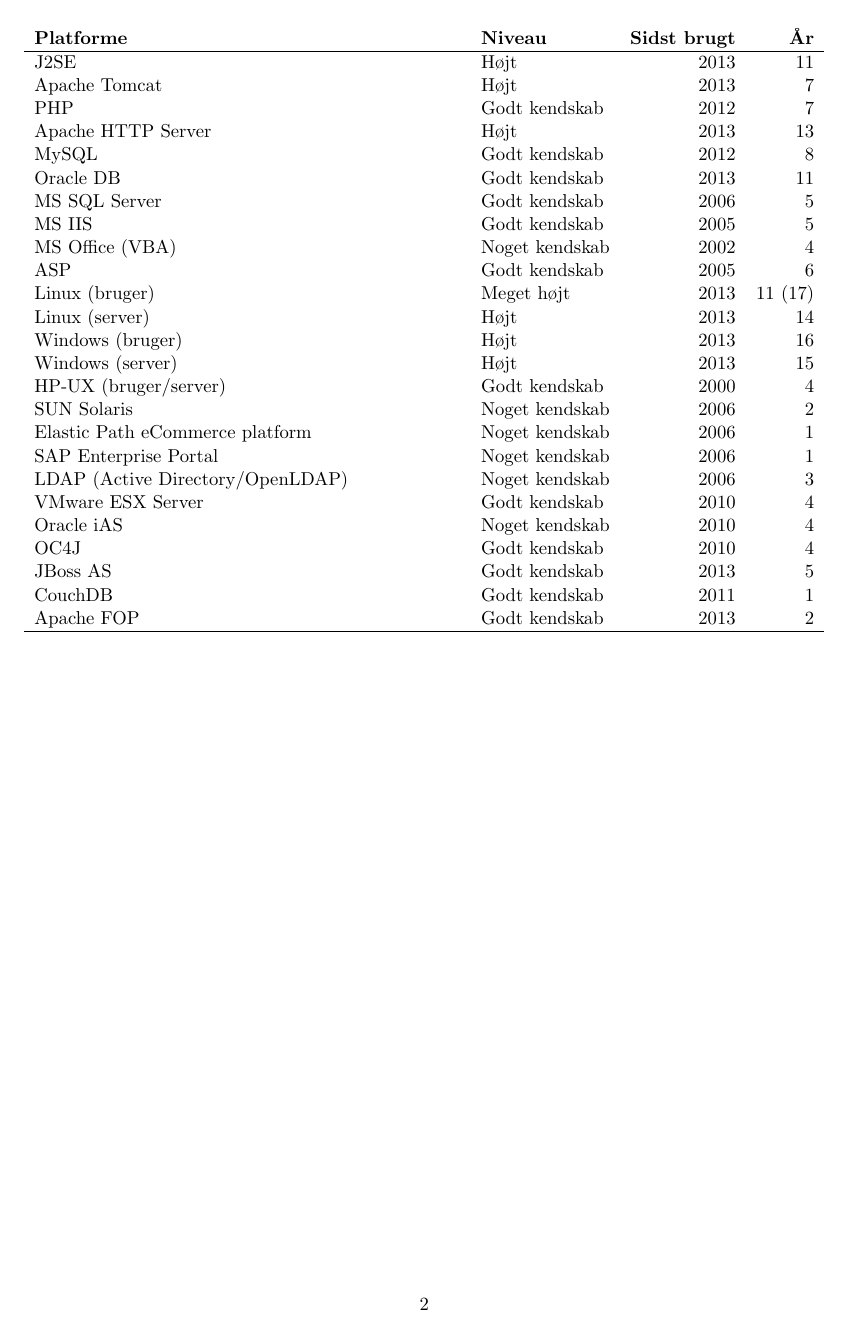
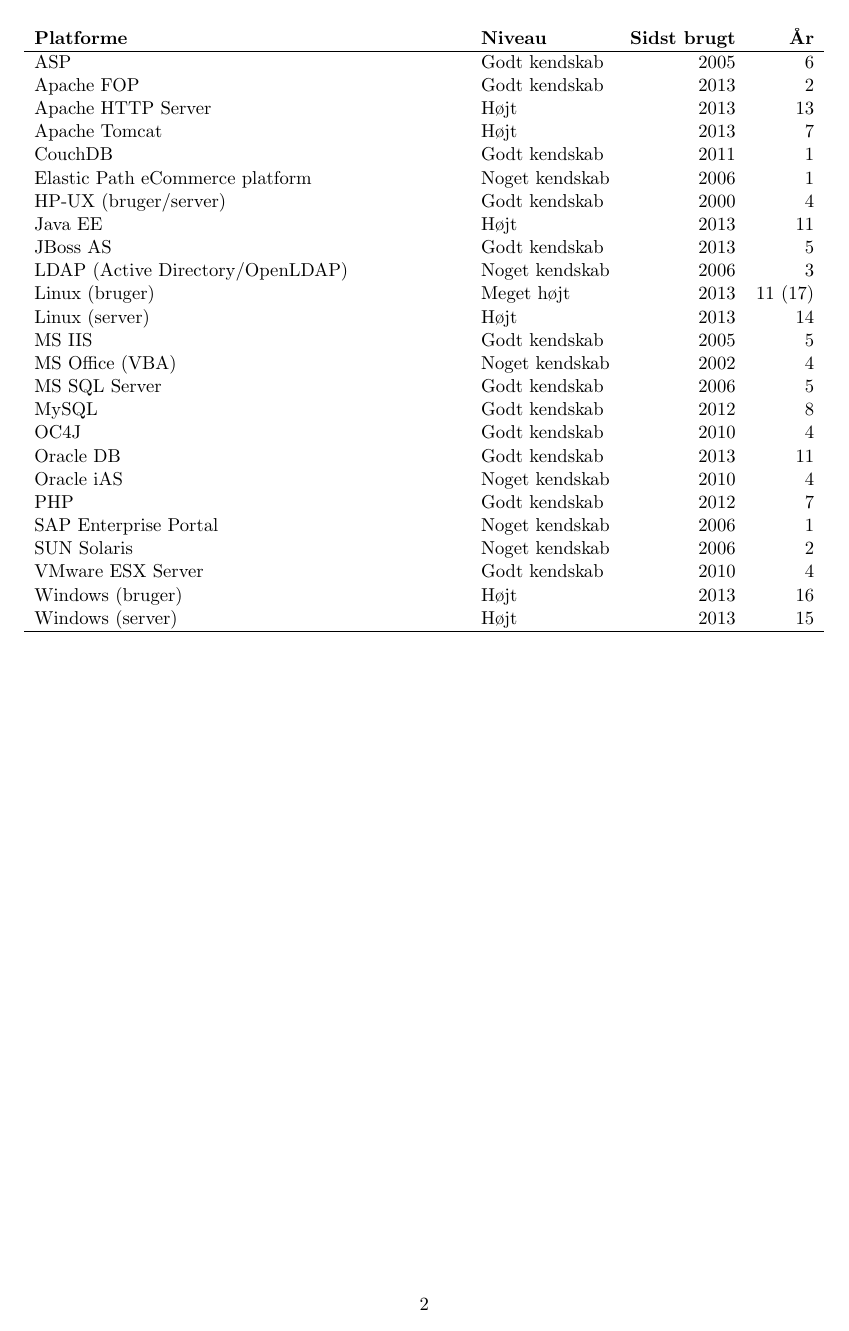
Before and after one commit to soren/resume, a LaTeX document (kompetencer.tex): page 2 of 4. Compiled offline with pdfLaTeX; a LaTeX package or settings file that is missing is left out.

Commit message:
Added TODOs, date for lates update and link to online version. Now using macros to identify skill level.

```diff
--- a/kompetencer.tex
+++ b/kompetencer.tex
@@ -89,31 +99,31 @@
 \begin{tabularx}{\textwidth}{X l r r}
   \textbf{Platforme}                & \textbf{Niveau} & \textbf{Sidst brugt} & \textbf{År} \\
   \hline
-  J2SE                              & Højt            & 2013                 &     11 \\
-  Apache Tomcat                     & Højt            & 2013                 &      7 \\
-  PHP                               & Godt kendskab   & 2012                 &      7 \\
-  Apache HTTP Server                & Højt            & 2013                 &     13 \\
-  MySQL                             & Godt kendskab   & 2012                 &      8 \\
-  Oracle DB                         & Godt kendskab   & 2013                 &     11 \\
-  MS SQL Server                     & Godt kendskab   & 2006                 &      5 \\
-  MS IIS                            & Godt kendskab   & 2005                 &      5 \\
-  MS Office (VBA)                   & Noget kendskab  & 2002                 &      4 \\
-  ASP                               & Godt kendskab   & 2005                 &      6 \\
-  Linux (bruger)                    & Meget højt      & 2013                 & 11 (17)\\
-  Linux (server)                    & Højt            & 2013                 &     14 \\
-  Windows (bruger)                  & Højt            & 2013                 &     16 \\
-  Windows (server)                  & Højt            & 2013                 &     15 \\
-  HP-UX (bruger/server)             & Godt kendskab   & 2000                 &      4 \\
-  SUN Solaris                       & Noget kendskab  & 2006                 &      2 \\
-  Elastic Path eCommerce platform   & Noget kendskab  & 2006                 &      1 \\
-  SAP Enterprise Portal             & Noget kendskab  & 2006                 &      1 \\
-  LDAP (Active Directory/OpenLDAP)  & Noget kendskab  & 2006                 &      3 \\
-  VMware ESX Server                 & Godt kendskab   & 2010                 &      4 \\
-  Oracle iAS                        & Noget kendskab  & 2010                 &      4 \\
-  OC4J                              & Godt kendskab   & 2010                 &      4 \\
-  JBoss AS                          & Godt kendskab   & 2013                 &      5 \\
-  CouchDB                           & Godt kendskab   & 2011                 &      1 \\
-  Apache FOP                        & Godt kendskab   & 2013                 &      2 \\
+  ASP                               & \know           & 2005                 &      6 \\
+  Apache FOP                        & \know           & 2013                 &      2 \\
+  Apache HTTP Server                & \high           & 2013                 &     13 \\
+  Apache Tomcat                     & \high           & 2013                 &      7 \\
+  CouchDB                           & \know           & 2011                 &      1 \\
+  Elastic Path eCommerce platform   & \some           & 2006                 &      1 \\
+  HP-UX (bruger/server)             & \know           & 2000                 &      4 \\
+  Java EE                           & \high           & 2013                 &     11 \\
+  JBoss AS                          & \know           & 2013                 &      5 \\
+  LDAP (Active Directory/OpenLDAP)  & \some           & 2006                 &      3 \\
+  Linux (bruger)                    & \High           & 2013                 & 11 (17)\\
+  Linux (server)                    & \high           & 2013                 &     14 \\
+  MS IIS                            & \know           & 2005                 &      5 \\
+  MS Office (VBA)                   & \some           & 2002                 &      4 \\
+  MS SQL Server                     & \know           & 2006                 &      5 \\
+  MySQL                             & \know           & 2012                 &      8 \\
+  OC4J                              & \know           & 2010                 &      4 \\
+  Oracle DB                         & \know           & 2013                 &     11 \\
+  Oracle iAS                        & \some           & 2010                 &      4 \\
+  PHP                               & \know           & 2012                 &      7 \\
+  SAP Enterprise Portal             & \some           & 2006                 &      1 \\
+  SUN Solaris                       & \some           & 2006                 &      2 \\
+  VMware ESX Server                 & \know           & 2010                 &      4 \\
+  Windows (bruger)                  & \high           & 2013                 &     16 \\
+  Windows (server)                  & \high           & 2013                 &     15 \\
   \hline
 \end{tabularx}
 
@@ -144,4 +133,0 @@
-  JavaServer Faces (Apache MyFaces)         & Godt kendskab   & 2013  &     5 \\
-  JPA/Hibernate ORM                         & Godt kendskab   & 2013  &     7 \\
-  JUnit                                     & Godt kendskab   & 2013  &     7 \\
-  Mockito                                   & Godt kendskab   & 2013  &     2 \\
@@ -151 +133,0 @@
-  XSL-FO                                    & Godt kendskab   & 2013  &     2 \\
@@ -156,45 +166,46 @@
 \begin{tabularx}{\textwidth}{X l r r}
   \textbf{Værktøjer}  & \textbf{Niveau}                     & \textbf{Sidst brugt}  & \textbf{År} \\
   \hline
-  GNU/Emacs                               & Højt            & 2013                  & 17 (23)\\
-  CVS                                     & Højt            & 2006                  &      6 \\
-  Ant                                     & Godt kendskab   & 2013                  &      6 \\
-  Make                                    & Godt kendskab   & 2011                  &      7 \\
-  LibreOffice (tidl. OpenOffice.org)      & Godt kendskab   & 2013                  &     12 \\
-  The GIMP                                & Godt kendskab   & 2013                  &     10 \\
-  DbVisualiser                            & Godt kendskab   & 2006                  &      3 \\
-  MS Visual SourceSafe                    & Højt            & 2005                  &      9 \\
-  MS Office                               & Godt kendskab   & 2013                  &     15 \\
-  phpMyAdmin                              & Højt            & 2006                  &      6 \\
-  MS SQL Enterprise Manager               & Godt kendskab   & 2006                  &      5 \\
-  MS SQL Query Analyser                   & Godt kendskab   & 2006                  &      5 \\
-  Lotus Notes                             & Godt kendskab   & 2006                  &      5 \\
-  Nvu                                     & Noget kendskab  & 2006                  &      2 \\
-  Web Developer (Firefox extension)       & Godt kendskab   & 2013                  &     10 \\
-  Wise InstallBuilder                     & Noget kendskab  & 2001                  &      1 \\
-  SAP NetWeaver Developer Studio/Eclipse  & Noget kendskab  & 2006                  &      1 \\
-  \LaTeX                                  & Godt kendskab   & 2013                  &  \textless1 (6)\\
-  SquirreL SQL Client                     & Godt kendskab   & 2013                  &      7 \\
-  Firebug (Firefox extension)             & Godt kendskab   & 2013                  &      7 \\
-  Subversion (svn)                        & Højt            & 2013                  &      7 \\
-  Maven 2 og 3                            & Højt            & 2013                  &      6 \\
-  SmartSVN                                & Højt            & 2013                  &      6 \\
-  Cruise Control                          & Noget kendskab  & 2010                  &      4 \\
-  JSPWIki                                 & Godt kendskab   & 2010                  &      4 \\
-  Redmine                                 & Godt kendskab   & 2013                  &      6 \\
-  Jenkins (tidl. Hudson) CI               & Højt kendskab   & 2013                  &      3 \\
-  Nagios                                  & Godt kendskab   & 2011                  &      2 \\
-  Smolder (CI)                            & Godt kendskab   & 2011                  &     \textless1 \\
-  Vmware vSphere / ESXi                   & Noget kendskab  & 2013                  &      2 \\
-  Git                                     & Højt            & 2013                  &   2 (4)\\
-  Java Spring                             & Noget kendskab  & 2010                  &     \textless1 \\
-  OpenNMS                                 & Noget kendskab  & 2010                  &     \textless1 \\
-  OpenQRM                                 & Noget kendskab  & 2010                  &     \textless1 \\
-  Nexus Maven Repository Manager          & Noget kendskab  & 2013                  &      2 \\
-  Apache JMeter                           & Godt kendskab   & 2013                  &     \textless1 \\
-  Selenium IDE (Firefox extension)        & Højt kendskab   & 2013                  &      4 \\
-  Oracle SQL Developer                    & Noget kendskab  & 2013                  &     \textless1 \\
-  SSH (PuTTY)                             & Højt kendskab   & 2013                  &      8 \\
+  Ant                                     & \know           & 2013                  &      6 \\
+  Apache JMeter                           & \know           & 2013                  &     \textless1 \\
+  CVS                                     & \high           & 2006                  &      6 \\
+  Cruise Control                          & \some           & 2010                  &      4 \\
+  DbVisualiser                            & \know           & 2006                  &      3 \\
+  Firebug (Firefox extension)             & \know           & 2013                  &      7 \\
+  GNU/Emacs                               & \high           & 2013                  & 17 (23)\\
+  Git                                     & \high           & 2013                  &   2 (4)\\
+  JSPWIki                                 & \know           & 2010                  &      4 \\
+  Java Spring                             & \some           & 2010                  &     \textless1 \\
+  Jenkins (tidl. Hudson) CI               & \high           & 2013                  &      3 \\
+  \LaTeX                                  & \know           & 2013                  &  \textless1 (6)\\
+  LibreOffice (tidl. OpenOffice.org)      & \know           & 2013                  &     12 \\
+  Lotus Notes                             & \know           & 2006                  &      5 \\
+  MS Office                               & \know           & 2013                  &     15 \\
+  MS SQL Enterprise Manager               & \know           & 2006                  &      5 \\
+  MS SQL Query Analyser                   & \know           & 2006                  &      5 \\
+  MS Visual SourceSafe                    & \high           & 2005                  &      9 \\
+  Make                                    & \know           & 2011                  &      7 \\
+  Maven 2 og 3                            & \high           & 2013                  &      6 \\
+  Nagios                                  & \know           & 2011                  &      2 \\
+  Nexus Maven Repository Manager          & \some           & 2013                  &      2 \\
+  Nvu                                     & \some           & 2006                  &      2 \\
+  OpenNMS                                 & \some           & 2010                  &     \textless1 \\
+  OpenQRM                                 & \some           & 2010                  &     \textless1 \\
+  Oracle SQL Developer                    & \some           & 2013                  &     \textless1 \\
+  phpMyAdmin                              & \high           & 2006                  &      6 \\
+  Redmine                                 & \know           & 2013                  &      6 \\
+  SAP NetWeaver Developer Studio/Eclipse  & \some           & 2006                  &      1 \\
+  SSH (PuTTY)                             & \high           & 2013                  &      8 \\
+  Selenium IDE (Firefox extension)        & \high           & 2013                  &      4 \\
+  SmartSVN                                & \high           & 2013                  &      6 \\
+  Smolder (CI)                            & \know           & 2011                  &     \textless1 \\
+  soapUI                                  & \know           & 2013                  &      3 \\
+  SquirreL SQL Client                     & \know           & 2013                  &      7 \\
+  Subversion (svn)                        & \high           & 2013                  &      7 \\
+  The GIMP                                & \know           & 2013                  &     10 \\
+  Vmware vSphere / ESXi                   & \some           & 2013                  &      2 \\
+  Web Developer (Firefox extension)       & \know           & 2013                  &     10 \\
+  Wise InstallBuilder                     & \some           & 2001                  &      1 \\
   \hline
 \end{tabularx}
 
```
Also changed, not shown: kompetencer.tex (93 more changed lines).
